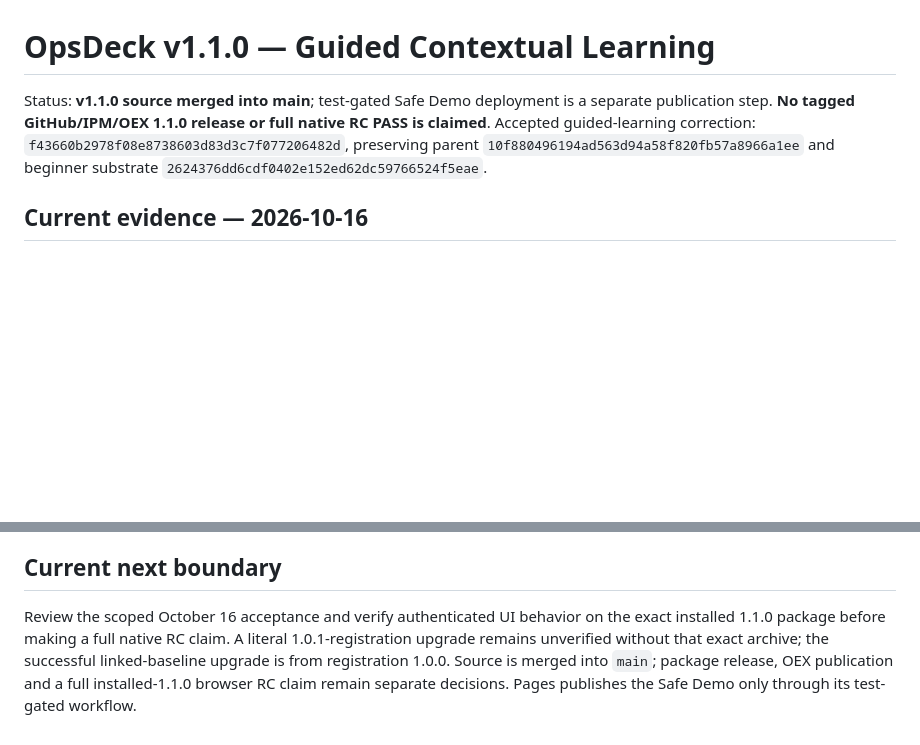
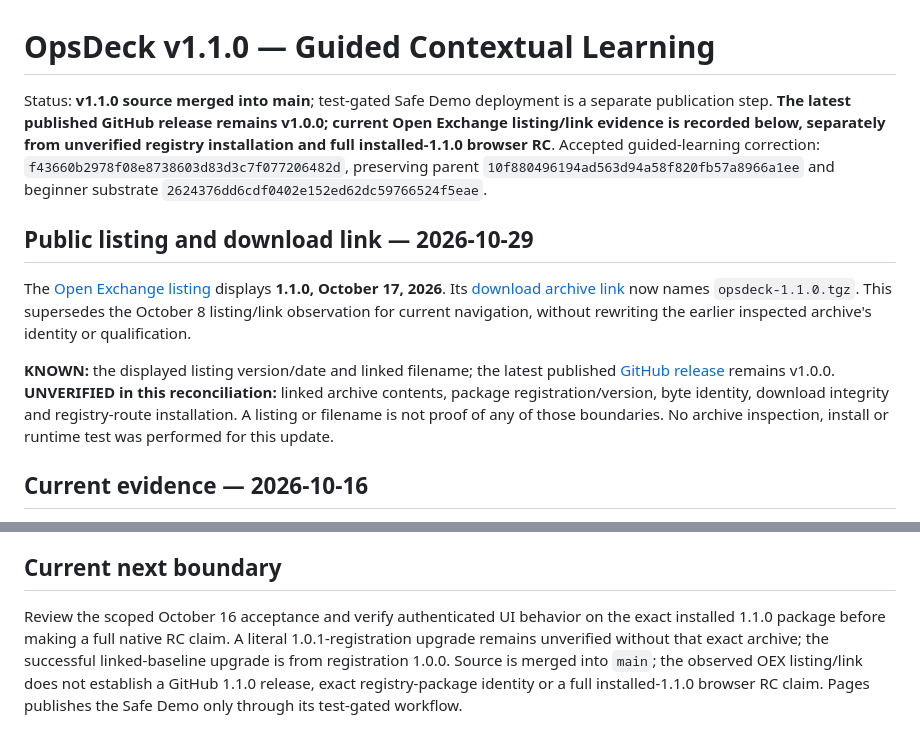
Before and after one commit to KennethJSmithDev/OpsDeck, a Markdown page: docs/RELEASE_NOTES_1_1_0.md, 2 parts joined by grey strips. Drawn GitHub-style; blank space fills up the shorter version.

```diff
--- a/docs/RELEASE_NOTES_1_1_0.md
+++ b/docs/RELEASE_NOTES_1_1_0.md
@@ -1,6 +1,12 @@
 # OpsDeck v1.1.0 — Guided Contextual Learning
 
-Status: **v1.1.0 source merged into main**; test-gated Safe Demo deployment is a separate publication step. **No tagged GitHub/IPM/OEX 1.1.0 release or full native RC PASS is claimed**. Accepted guided-learning correction: `f43660b2978f08e8738603d83d3c7f077206482d`, preserving parent `10f880496194ad563d94a58f820fb57a8966a1ee` and beginner substrate `2624376dd6cdf0402e152ed62dc59766524f5eae`.
+Status: **v1.1.0 source merged into main**; test-gated Safe Demo deployment is a separate publication step. **The latest published GitHub release remains v1.0.0; current Open Exchange listing/link evidence is recorded below, separately from unverified registry installation and full installed-1.1.0 browser RC**. Accepted guided-learning correction: `f43660b2978f08e8738603d83d3c7f077206482d`, preserving parent `10f880496194ad563d94a58f820fb57a8966a1ee` and beginner substrate `2624376dd6cdf0402e152ed62dc59766524f5eae`.
+
+## Public listing and download link — 2026-10-29
+
+The [Open Exchange listing](https://openexchange.intersystems.com/package/OpsDeck) displays **1.1.0, October 17, 2026**. Its [download archive link](https://pm.community.intersystems.com/download/opsdeck/-/opsdeck-1.1.0.tgz) now names `opsdeck-1.1.0.tgz`. This supersedes the October 8 listing/link observation for current navigation, without rewriting the earlier inspected archive's identity or qualification.
+
+**KNOWN:** the displayed listing version/date and linked filename; the latest published [GitHub release](https://github.com/KennethJSmithDev/OpsDeck/releases/tag/v1.0.0) remains v1.0.0. **UNVERIFIED in this reconciliation:** linked archive contents, package registration/version, byte identity, download integrity and registry-route installation. A listing or filename is not proof of any of those boundaries. No archive inspection, install or runtime test was performed for this update.
 
 ## Current evidence — 2026-10-16
 
@@ -61,4 +67,4 @@ At this October 8 version-preparation checkpoint, v1.1.0 native RC PASS was not
 
 ## Current next boundary
 
-Review the scoped October 16 acceptance and verify authenticated UI behavior on the exact installed 1.1.0 package before making a full native RC claim. A literal 1.0.1-registration upgrade remains unverified without that exact archive; the successful linked-baseline upgrade is from registration 1.0.0. Source is merged into `main`; package release, OEX publication and a full installed-1.1.0 browser RC claim remain separate decisions. Pages publishes the Safe Demo only through its test-gated workflow.
+Review the scoped October 16 acceptance and verify authenticated UI behavior on the exact installed 1.1.0 package before making a full native RC claim. A literal 1.0.1-registration upgrade remains unverified without that exact archive; the successful linked-baseline upgrade is from registration 1.0.0. Source is merged into `main`; the observed OEX listing/link does not establish a GitHub 1.1.0 release, exact registry-package identity or a full installed-1.1.0 browser RC claim. Pages publishes the Safe Demo only through its test-gated workflow.
```
Also changed, not shown: README.md (+1 -1 lines), docs/QUALIFICATION_STATUS.md (+1 -1 lines).
